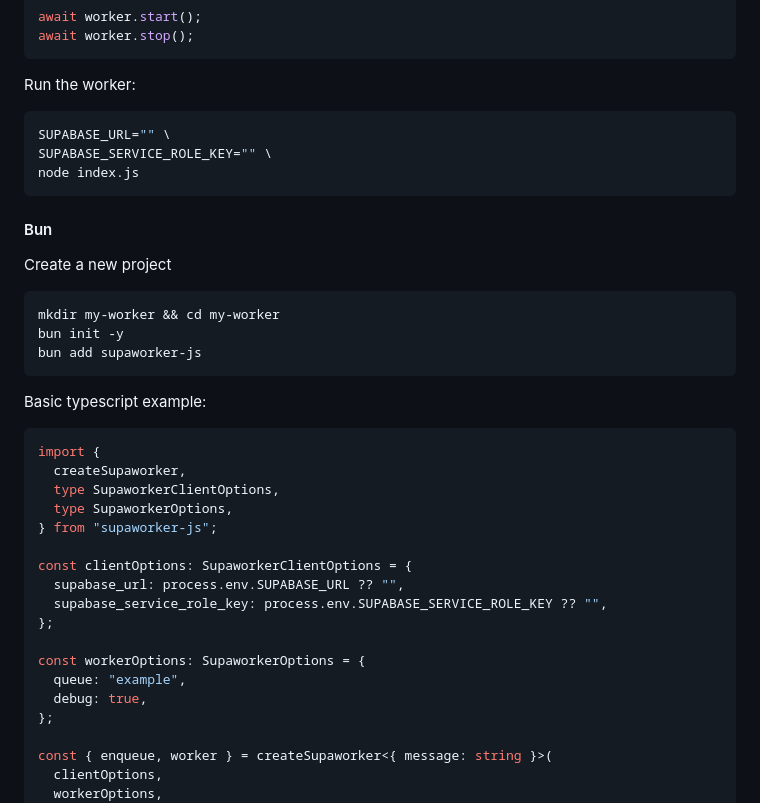
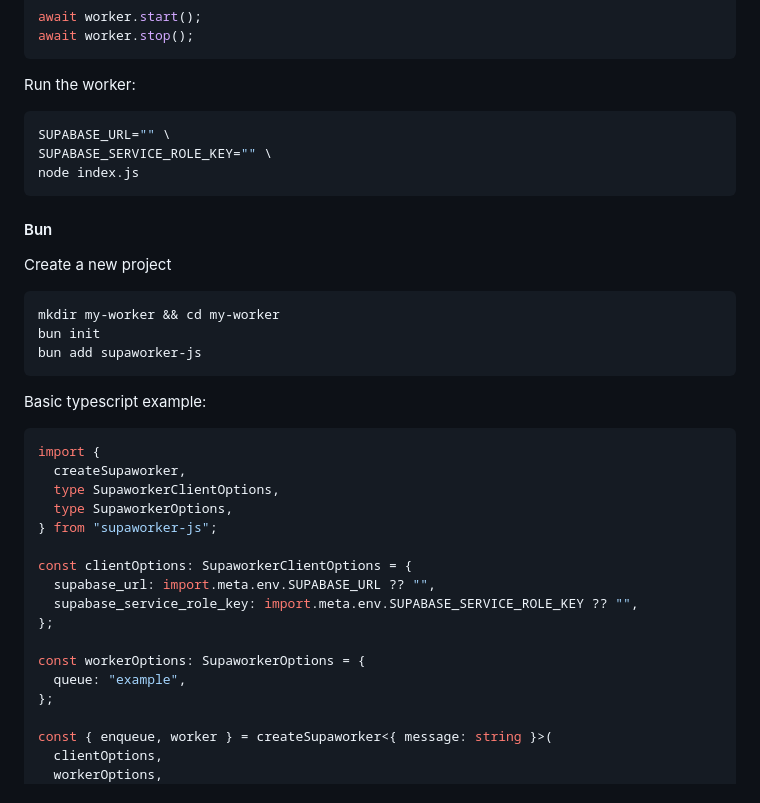
Before and after one commit to typov-software/supaworker-js, a Markdown page: README.md, the part around one of its changes. Rendered like a GitHub page.

````diff
--- a/README.md
+++ b/README.md
@@ -104,7 +112,7 @@ await worker.stop();
 
 Run the worker:
 
-```sh
+```bash
 SUPABASE_URL="" \
 SUPABASE_SERVICE_ROLE_KEY="" \
 node index.js
@@ -116,7 +124,7 @@ Create a new project
 
 ```bash
 mkdir my-worker && cd my-worker
-bun init -y
+bun init
 bun add supaworker-js
 ```
 
@@ -130,13 +138,12 @@ import {
 } from "supaworker-js";
 
 const clientOptions: SupaworkerClientOptions = {
-  supabase_url: process.env.SUPABASE_URL ?? "",
-  supabase_service_role_key: process.env.SUPABASE_SERVICE_ROLE_KEY ?? "",
+  supabase_url: import.meta.env.SUPABASE_URL ?? "",
+  supabase_service_role_key: import.meta.env.SUPABASE_SERVICE_ROLE_KEY ?? "",
 };
 
 const workerOptions: SupaworkerOptions = {
   queue: "example",
-  debug: true,
 };
 
 const { enqueue, worker } = createSupaworker<{ message: string }>(
````
Also changed, not shown: other parts of README.md (+16 -8 lines).
